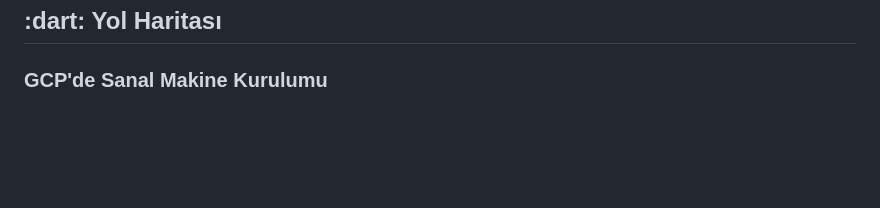
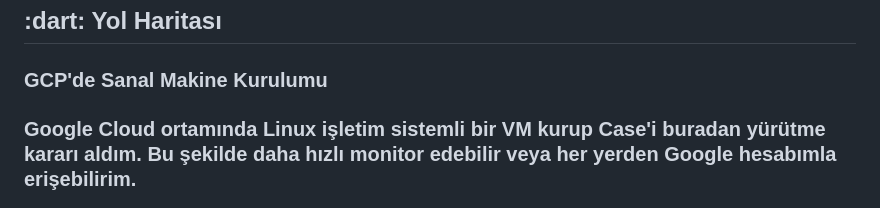
Before and after one commit to akinyolci/WebServer-GCP, a Markdown page: README.md, the part around the change. GitHub-like rendering; blank space fills up the shorter version.

```diff
--- a/README.md
+++ b/README.md
@@ -80,6 +80,7 @@ Projede kullanılan dağıtımlar, eklentiler vb.:
 <h2 id="yol-haritasi"> :dart: Yol Haritası</h2>
 
 <h3 id="vm-kurma" align="justify"> GCP'de Sanal Makine Kurulumu <h3/>
+  <p>Google Cloud ortamında Linux işletim sistemli bir VM kurup Case'i buradan yürütme kararı aldım. Bu şekilde daha hızlı monitor edebilir veya her yerden Google hesabımla erişebilirim.</p>
 <p align="center">
   <img src="./img/gcp1.png" alt="Size Limit CLI" width="738">
 </p>
```
